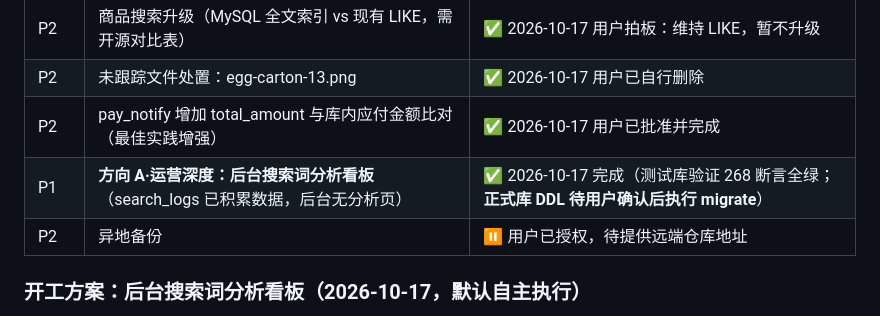
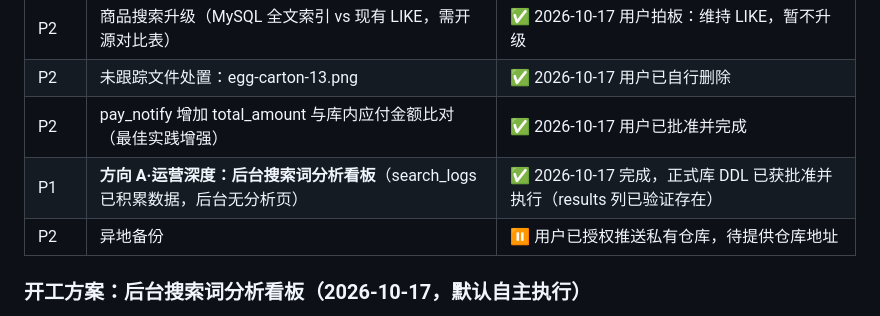
Before and after one commit to YIAnJs-shallow/hmyx.shop, a Markdown page: docs/ROADMAP.md, the part around the change. GitHub-like rendering.

Commit message:
ROADMAP：搜索词分析看板正式库 DDL 已执行，备份待仓库地址
Co-Authored-By: Claude Code <noreply@anthropic.com>

```diff
--- a/docs/ROADMAP.md
+++ b/docs/ROADMAP.md
@@ -15,8 +15,8 @@
 | P2 | 商品搜索升级（MySQL 全文索引 vs 现有 LIKE，需开源对比表） | ✅ 2026-10-17 用户拍板：维持 LIKE，暂不升级 |
 | P2 | 未跟踪文件处置：egg-carton-13.png | ✅ 2026-10-17 用户已自行删除 |
 | P2 | pay_notify 增加 total_amount 与库内应付金额比对（最佳实践增强） | ✅ 2026-10-17 用户已批准并完成 |
-| P1 | **方向 A·运营深度：后台搜索词分析看板**（search_logs 已积累数据，后台无分析页） | ✅ 2026-10-17 完成（测试库验证 268 断言全绿；**正式库 DDL 待用户确认后执行 migrate**） |
-| P2 | 异地备份 | ⏸ 用户已授权，待提供远端仓库地址 |
+| P1 | **方向 A·运营深度：后台搜索词分析看板**（search_logs 已积累数据，后台无分析页） | ✅ 2026-10-17 完成，正式库 DDL 已获批准并执行（results 列已验证存在） |
+| P2 | 异地备份 | ⏸ 用户已授权推送私有仓库，待提供仓库地址 |
 
 ### 开工方案：后台搜索词分析看板（2026-10-17，默认自主执行）
 
```
